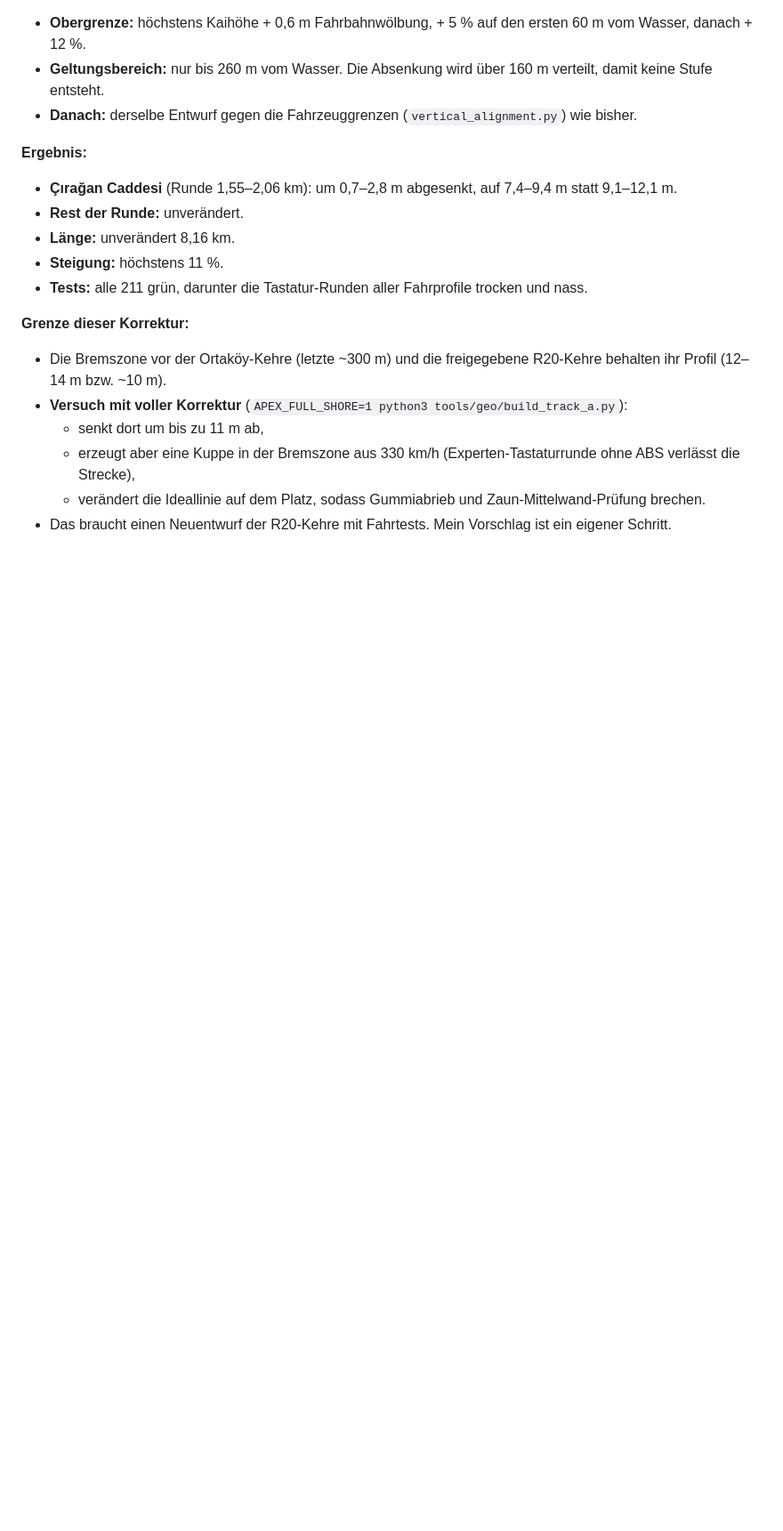
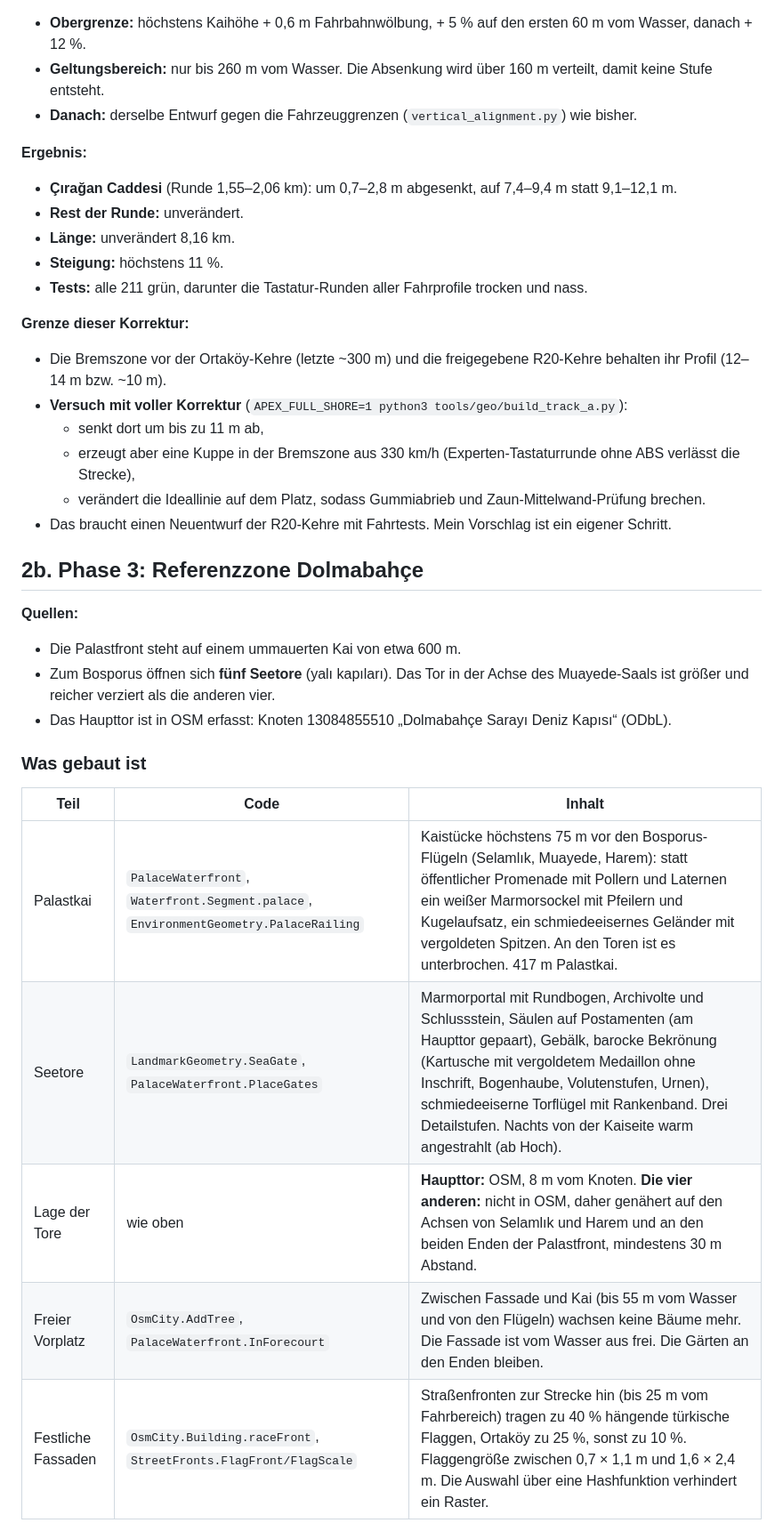
Before and after one commit to sedatslmc/apexformularacing, a Markdown page: docs/ISTANBUL_OVERHAUL.md, the part around one of its changes. Shown at 89% size. Rendered like a GitHub page; blank space fills up the shorter version.

```diff
--- a/docs/ISTANBUL_OVERHAUL.md
+++ b/docs/ISTANBUL_OVERHAUL.md
@@ -99,3 +100,18 @@ Gelände. `build_track_a.py` korrigiert es jetzt vor dem Höhenentwurf (`coastal
   - verändert die Ideallinie auf dem Platz, sodass Gummiabrieb und Zaun-Mittelwand-Prüfung brechen.
 - Das braucht einen Neuentwurf der R20-Kehre mit Fahrtests. Mein Vorschlag ist ein eigener Schritt.
 
+## 2b. Phase 3: Referenzzone Dolmabahçe
+**Quellen:**
+- Die Palastfront steht auf einem ummauerten Kai von etwa 600 m.
+- Zum Bosporus öffnen sich **fünf Seetore** (yalı kapıları). Das Tor in der Achse des Muayede-Saals ist größer und reicher verziert als die anderen vier.
+- Das Haupttor ist in OSM erfasst: Knoten 13084855510 „Dolmabahçe Sarayı Deniz Kapısı“ (ODbL).
+
+### Was gebaut ist
+| Teil | Code | Inhalt |
+|---|---|---|
+| Palastkai | `PalaceWaterfront`, `Waterfront.Segment.palace`, `EnvironmentGeometry.PalaceRailing` | Kaistücke höchstens 75 m vor den Bosporus-Flügeln (Selamlık, Muayede, Harem): statt öffentlicher Promenade mit Pollern und Laternen ein weißer Marmorsockel mit Pfeilern und Kugelaufsatz, ein schmiedeeisernes Geländer mit vergoldeten Spitzen. An den Toren ist es unterbrochen. 417 m Palastkai. |
+| Seetore | `LandmarkGeometry.SeaGate`, `PalaceWaterfront.PlaceGates` | Marmorportal mit Rundbogen, Archivolte und Schlussstein, Säulen auf Postamenten (am Haupttor gepaart), Gebälk, barocke Bekrönung (Kartusche mit vergoldetem Medaillon ohne Inschrift, Bogenhaube, Volutenstufen, Urnen), schmiedeeiserne Torflügel mit Rankenband. Drei Detailstufen. Nachts von der Kaiseite warm angestrahlt (ab Hoch). |
+| Lage der Tore | wie oben | **Haupttor:** OSM, 8 m vom Knoten. **Die vier anderen:** nicht in OSM, daher genähert auf den Achsen von Selamlık und Harem und an den beiden Enden der Palastfront, mindestens 30 m Abstand. |
+| Freier Vorplatz | `OsmCity.AddTree`, `PalaceWaterfront.InForecourt` | Zwischen Fassade und Kai (bis 55 m vom Wasser und von den Flügeln) wachsen keine Bäume mehr. Die Fassade ist vom Wasser aus frei. Die Gärten an den Enden bleiben. |
+| Festliche Fassaden | `OsmCity.Building.raceFront`, `StreetFronts.FlagFront/FlagScale` | Straßenfronten zur Strecke hin (bis 25 m vom Fahrbereich) tragen zu 40 % hängende türkische Flaggen, Ortaköy zu 25 %, sonst zu 10 %. Flaggengröße zwischen 0,7 × 1,1 m und 1,6 × 2,4 m. Die Auswahl über eine Hashfunktion verhindert ein Raster. |
+
```
Also changed, not shown: other parts of docs/ISTANBUL_OVERHAUL.md (+28 -1 lines), docs/ASSET_LICENSES.md (+1 -0 lines), docs/img/akaretler_ref_cockpit.jpg (added), docs/img/dolmabahce_ref_bosphorus.jpg (added), docs/img/dolmabahce_ref_chase.jpg (added), docs/img/dolmabahce_ref_quay.jpg (added), docs/img/dolmabahce_ref_sea_gate.jpg (added), 10 other files.
